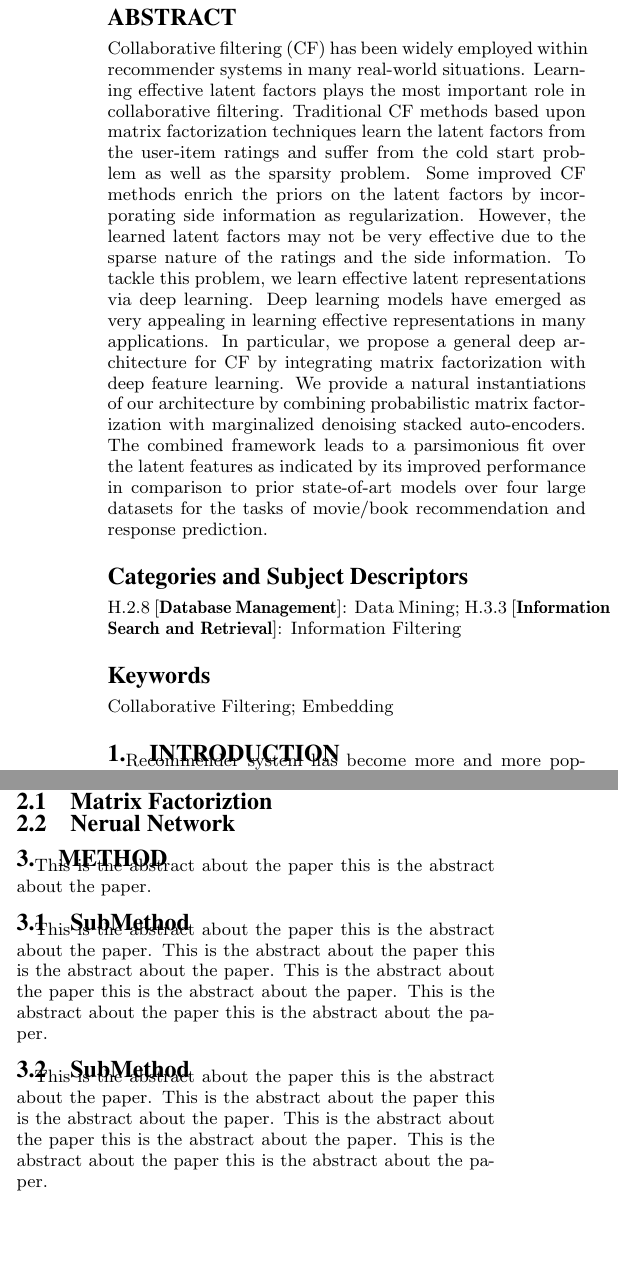
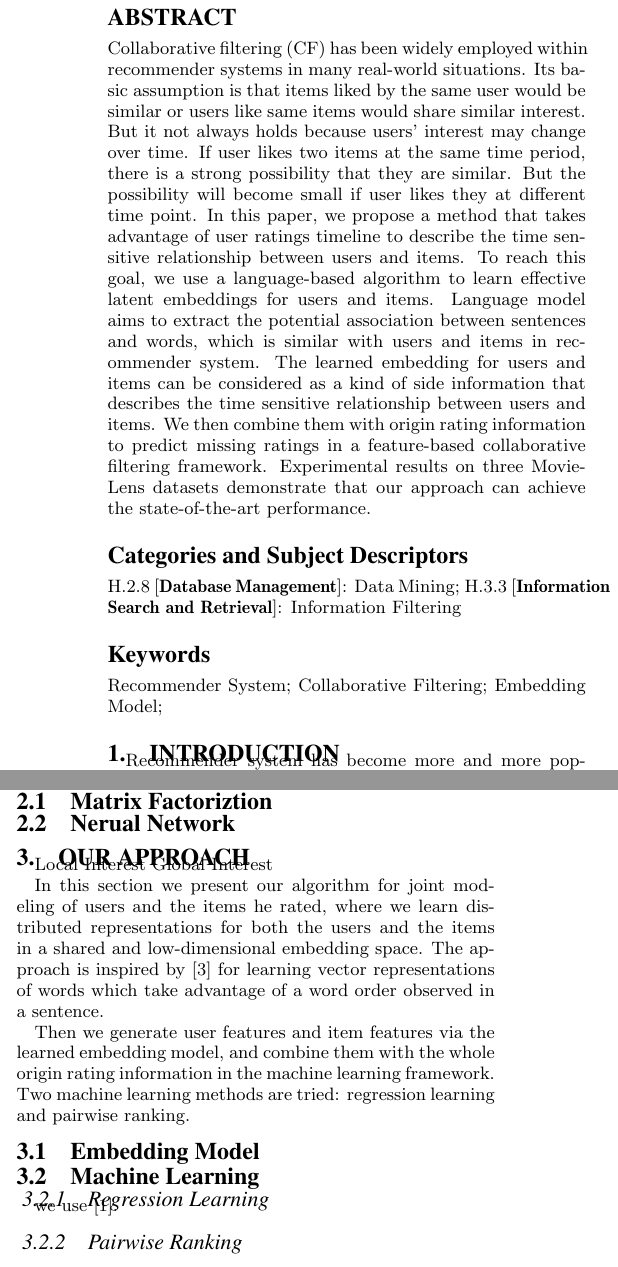
Before and after one commit to ziaoang/cikm2016, a LaTeX paper (main.tex): two parts of the columns of page 1 of 3, joined at a grey line, cut so that both start at the same text, the shorter picture padded with empty space. Compiled offline with pdfLaTeX.

Commit message:
add abstract

```diff
--- a/main.tex
+++ b/main.tex
@@ -3,7 +3,7 @@
 
 \setcopyright{acmcopyright}
 
-\title{Improving Collaborative Filtering with Embedding Model}
+\title{Improving Collaborative Filtering with Pseudo Side Information}
 
 \numberofauthors{1}
 \author{
@@ -21,21 +21,22 @@ Dongyan Zhao\titlenote{Corresponding author.}\\
 
 \begin{abstract}
 Collaborative filtering (CF) has been widely employed within recommender systems in many real-world situations.
-Learning effective latent factors plays the most important role in collaborative filtering.
-Traditional CF methods based upon matrix factorization techniques learn the latent factors from the user-item ratings and suffer from the cold start problem as well as the sparsity problem.
-Some improved CF methods enrich the priors on the latent factors by incorporating side information as regularization.
-However, the learned latent factors may not be very effective due to the sparse nature of the ratings and the side information.
-To tackle this problem, we learn effective latent representations via deep learning.
-Deep learning models have emerged as very appealing in learning effective representations in many applications.
-In particular, we propose a general deep architecture for CF by integrating matrix factorization with deep feature learning.
-We provide a natural instantiations of our architecture by combining probabilistic matrix factorization with marginalized denoising stacked auto-encoders.
-The combined framework leads to a parsimonious fit over the latent features as indicated by its improved performance in comparison to prior state-of-art models over four large datasets for the tasks of movie/book recommendation and response prediction.
+Its basic assumption is that items liked by the same user would be similar or users like same items would share similar interest.
+But it not always holds because users' interest may change over time.
+If user likes two items at the same time period, there is a strong possibility that they are similar.
+But the possibility will become small if user likes they at different time point.
+In this paper, we propose a method that takes advantage of user ratings timeline to describe the time sensitive relationship between users and items.
+To reach this goal, we use a language-based algorithm to learn effective latent embeddings for users and items.
+Language model aims to extract the potential association between sentences and words, which is similar with users and items in recommender system.
+The learned embedding for users and items can be considered as a kind of side information that describes the time sensitive relationship between users and items.
+We then combine them with origin rating information to predict missing ratings in a feature-based collaborative filtering framework.
+Experimental results on three MovieLens datasets demonstrate that our approach can achieve the state-of-the-art performance.
 \end{abstract}
 
 \category{H.2.8}{Database Management}{Data Mining}
 \category{H.3.3}{Information Search and Retrieval}{Information Filtering}
 \terms{Algorithms, Experimentation, Performance}
-\keywords{Collaborative Filtering; Embedding}
+\keywords{Recommender System; Collaborative Filtering; Embedding Model;}
 
 \section{Introduction}
 Recommender system has become more and more popular in many real-world situations, in the modern era of information overload.
@@ -55,20 +56,33 @@ Among various CF based methods, matrix factorization (MF) models have become pop
 \subsection{Matrix Factoriztion}
 \subsection{Nerual Network}
 
-\section{Method}
-This is the abstract about the paper this is the abstract about the paper.
+\section{Our Approach}
+Local Interest
+Global Interest
 
-\subsection{SubMethod}
-This is the abstract about the paper this is the abstract about the paper.
-This is the abstract about the paper this is the abstract about the paper.
-This is the abstract about the paper this is the abstract about the paper.
-This is the abstract about the paper this is the abstract about the paper.
 
-\subsection{SubMethod}
-This is the abstract about the paper this is the abstract about the paper.
-This is the abstract about the paper this is the abstract about the paper.
-This is the abstract about the paper this is the abstract about the paper.
-This is the abstract about the paper this is the abstract about the paper.
+
+
+
+In this section we present our algorithm for joint modeling of users and the items he rated,
+where we learn distributed representations for both the users and the items in a shared and low-dimensional embedding space.
+The approach is inspired by \cite{le2014distributed} for learning vector representations of words which take advantage of a word order observed in a sentence.
+
+Then we generate user features and item features via the learned embedding model,
+and combine them with the whole origin rating information in the machine learning framework.
+Two machine learning methods are tried: regression learning and pairwise ranking.
+
+\subsection{Embedding Model}
+
+
+
+
+
+\subsection{Machine Learning}
+\subsubsection{Regression Learning }
+we use \cite{chen2012svdfeature}.
+
+\subsubsection{Pairwise Ranking}
 
 \section{Experiment}
 In this section, we conduct several experiments to evaluate the effectiveness of our embedding model.
```
Also changed, not shown: sigproc.bib (+18 -0 lines), reference/doc2vec/doc2vec.pdf.
